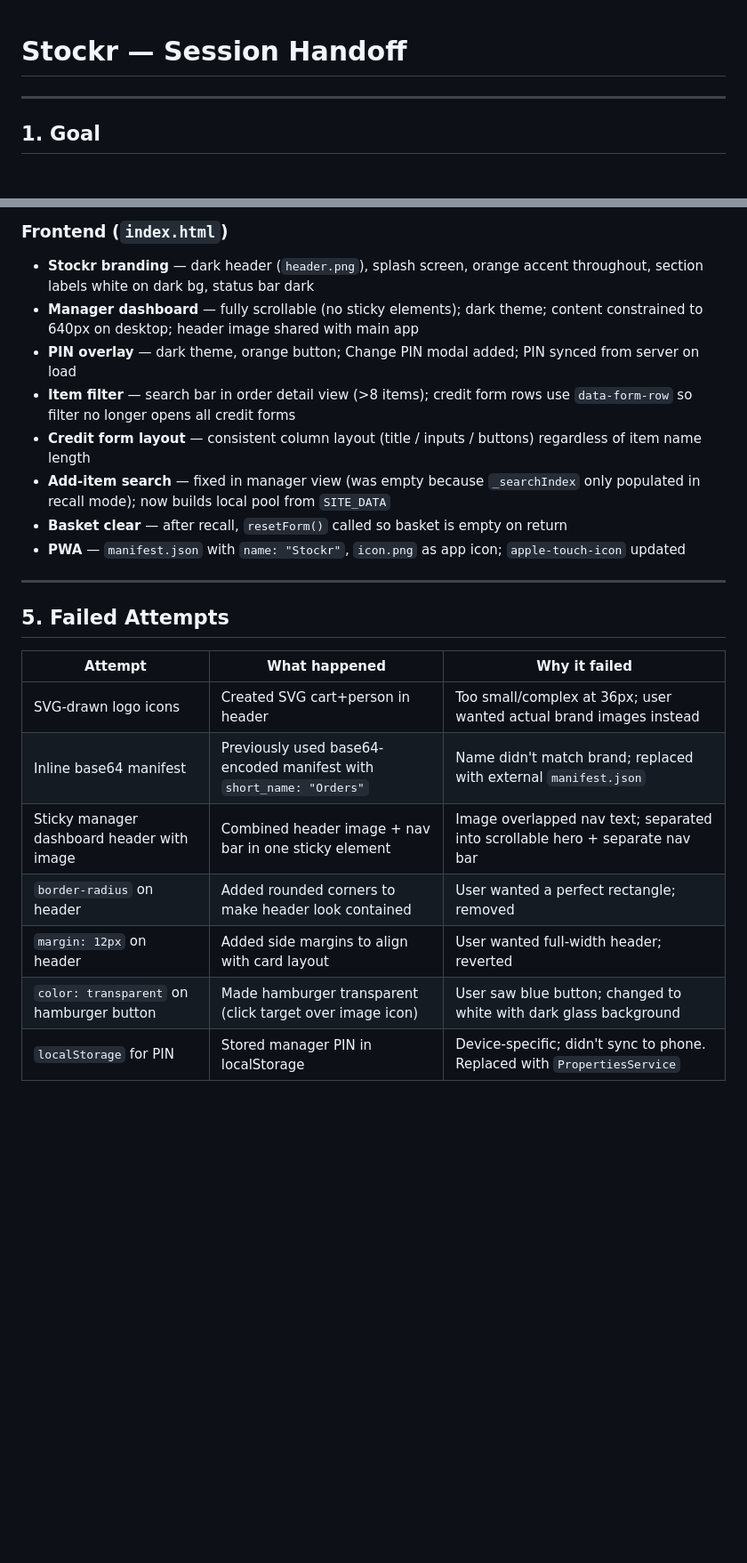
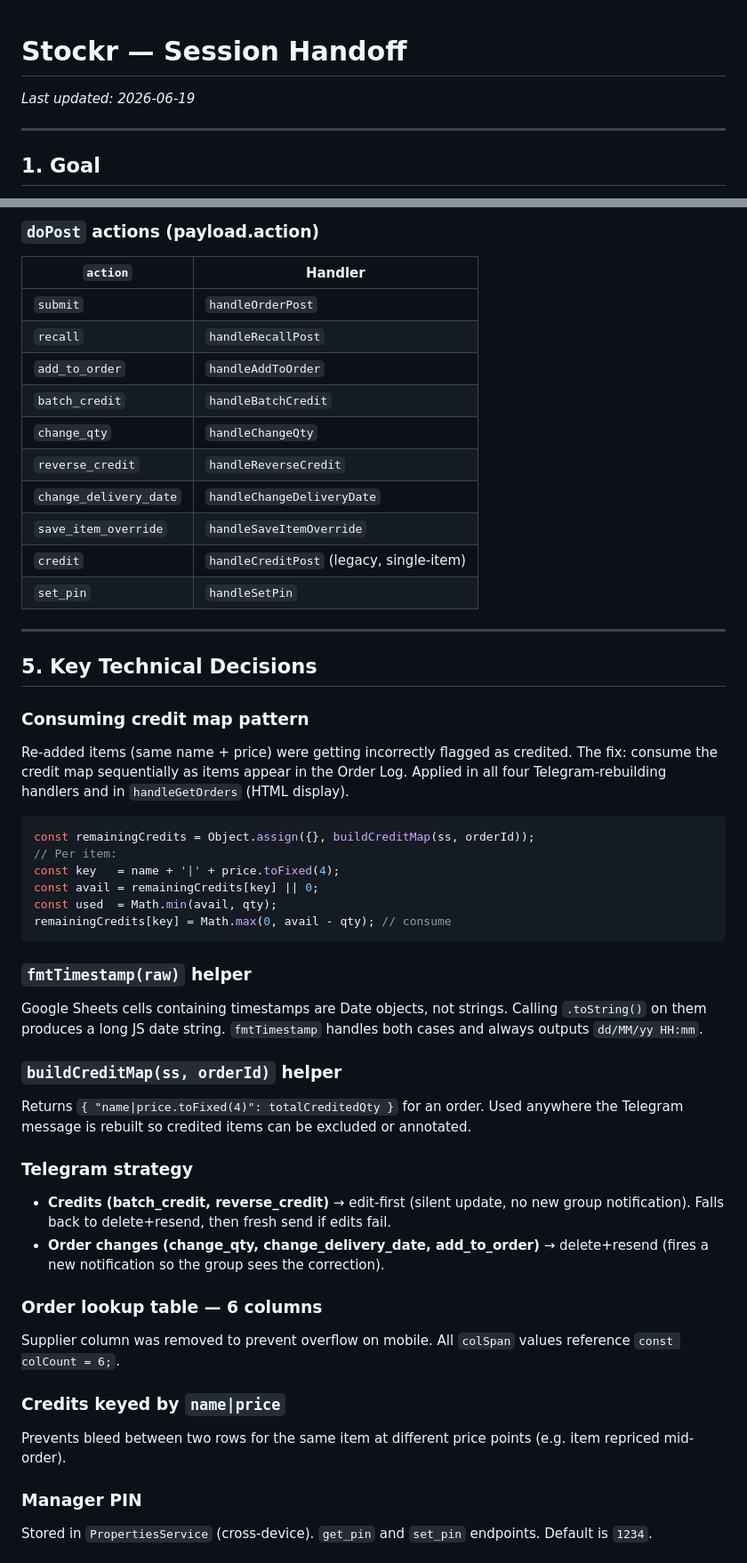
Before and after one commit to go2umar/Shakedown-Orders, a Markdown page: HANDOFF.md, 2 parts joined by grey strips. Shown at 89% size. Drawn GitHub-style; blank space fills up the shorter version.

Commit message:
Update HANDOFF.md for 2026-06-19 session

````diff
--- a/HANDOFF.md
+++ b/HANDOFF.md
@@ -1,4 +1,6 @@
 # Stockr — Session Handoff
+
+_Last updated: 2026-06-19_
 
 ---
 
@@ -53,24 +59,50 @@ The app is fully functional and branded as **Stockr**. Core ordering, recall, cr
 
-### Frontend (`index.html`)
-- **Stockr branding** — dark header (`header.png`), splash screen, orange accent throughout, section labels white on dark bg, status bar dark
-- **Manager dashboard** — fully scrollable (no sticky elements); dark theme; content constrained to 640px on desktop; header image shared with main app
-- **PIN overlay** — dark theme, orange button; Change PIN modal added; PIN synced from server on load
-- **Item filter** — search bar in order detail view (>8 items); credit form rows use `data-form-row` so filter no longer opens all credit forms
-- **Credit form layout** — consistent column layout (title / inputs / buttons) regardless of item name length
-- **Add-item search** — fixed in manager view (was empty because `_searchIndex` only populated in recall mode); now builds local pool from `SITE_DATA`
-- **Basket clear** — after recall, `resetForm()` called so basket is empty on return
-- **PWA** — `manifest.json` with `name: "Stockr"`, `icon.png` as app icon; `apple-touch-icon` updated
+### `doPost` actions (payload.action)
+| `action` | Handler |
+|----------|---------|
+| `submit` | `handleOrderPost` |
+| `recall` | `handleRecallPost` |
+| `add_to_order` | `handleAddToOrder` |
+| `batch_credit` | `handleBatchCredit` |
+| `change_qty` | `handleChangeQty` |
+| `reverse_credit` | `handleReverseCredit` |
+| `change_delivery_date` | `handleChangeDeliveryDate` |
+| `save_item_override` | `handleSaveItemOverride` |
+| `credit` | `handleCreditPost` (legacy, single-item) |
+| `set_pin` | `handleSetPin` |
 
 ---
 
-## 5. Failed Attempts
+## 5. Key Technical Decisions
 
-| Attempt | What happened | Why it failed |
-|---------|---------------|---------------|
-| SVG-drawn logo icons | Created SVG cart+person in header | Too small/complex at 36px; user wanted actual brand images instead |
-| Inline base64 manifest | Previously used base64-encoded manifest with `short_name: "Orders"` | Name didn't match brand; replaced with external `manifest.json` |
-| Sticky manager dashboard header with image | Combined header image + nav bar in one sticky element | Image overlapped nav text; separated into scrollable hero + separate nav bar |
-| `border-radius` on header | Added rounded corners to make header look contained | User wanted a perfect rectangle; removed |
-| `margin: 12px` on header | Added side margins to align with card layout | User wanted full-width header; reverted |
-| `color: transparent` on hamburger button | Made hamburger transparent (click target over image icon) | User saw blue button; changed to white with dark glass background |
-| `localStorage` for PIN | Stored manager PIN in localStorage | Device-specific; didn't sync to phone. Replaced with `PropertiesService` |
+### Consuming credit map pattern
+Re-added items (same name + price) were getting incorrectly flagged as credited. The fix: consume the credit map sequentially as items appear in the Order Log. Applied in all four Telegram-rebuilding handlers and in `handleGetOrders` (HTML display).
+
+```javascript
+const remainingCredits = Object.assign({}, buildCreditMap(ss, orderId));
+// Per item:
+const key   = name + '|' + price.toFixed(4);
+const avail = remainingCredits[key] || 0;
+const used  = Math.min(avail, qty);
+remainingCredits[key] = Math.max(0, avail - qty); // consume
+```
+
+### `fmtTimestamp(raw)` helper
+Google Sheets cells containing timestamps are Date objects, not strings. Calling `.toString()` on them produces a long JS date string. `fmtTimestamp` handles both cases and always outputs `dd/MM/yy HH:mm`.
+
+### `buildCreditMap(ss, orderId)` helper
+Returns `{ "name|price.toFixed(4)": totalCreditedQty }` for an order. Used anywhere the Telegram message is rebuilt so credited items can be excluded or annotated.
+
+### Telegram strategy
+- **Credits (batch_credit, reverse_credit)** → edit-first (silent update, no new group notification). Falls back to delete+resend, then fresh send if edits fail.
+- **Order changes (change_qty, change_delivery_date, add_to_order)** → delete+resend (fires a new notification so the group sees the correction).
+
+### Order lookup table — 6 columns
+Supplier column was removed to prevent overflow on mobile. All `colSpan` values reference `const colCount = 6;`.
+
+### Credits keyed by `name|price`
+Prevents bleed between two rows for the same item at different price points (e.g. item repriced mid-order).
+
+### Manager PIN
+Stored in `PropertiesService` (cross-device). `get_pin` and `set_pin` endpoints. Default is `1234`.
+
````
Also changed, not shown: other parts of HANDOFF.md (+117 -30 lines).
